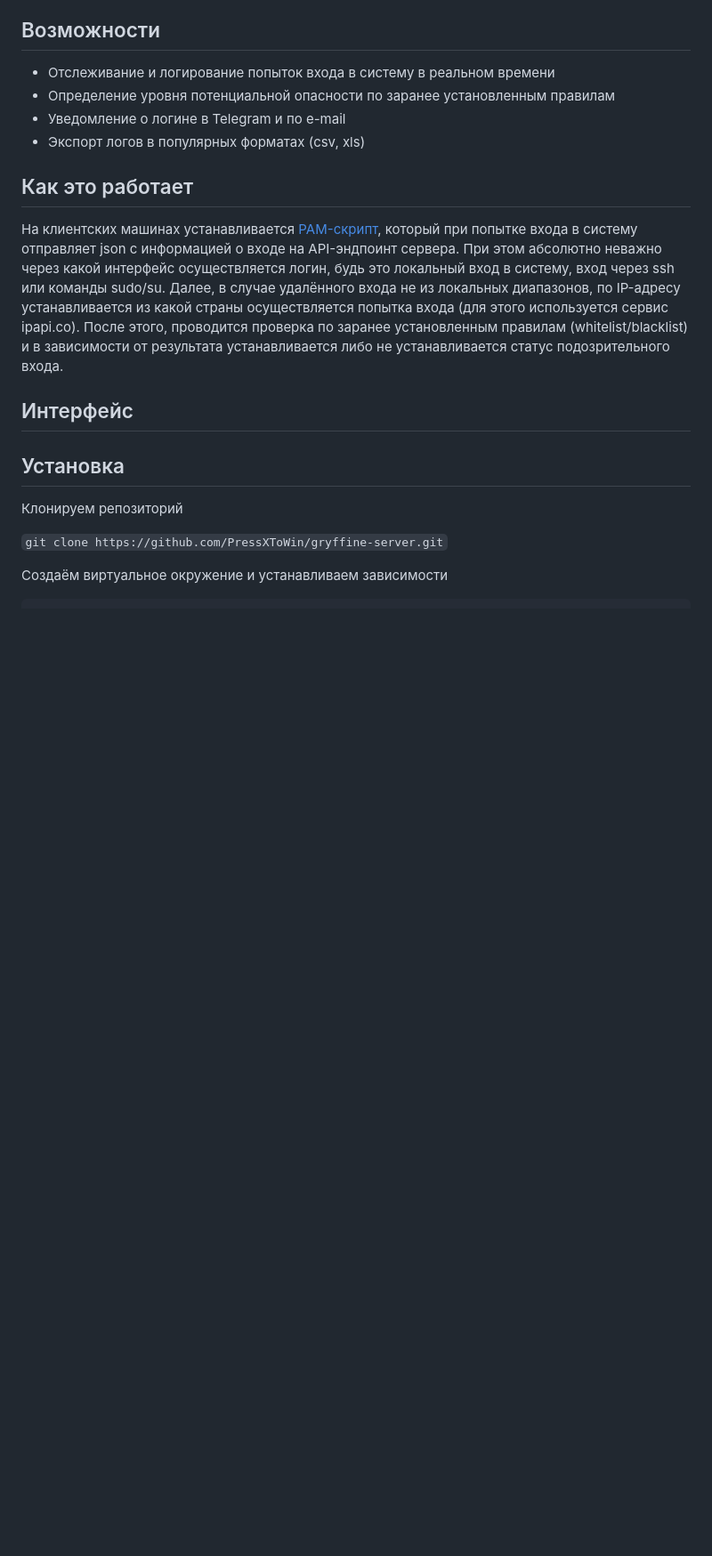
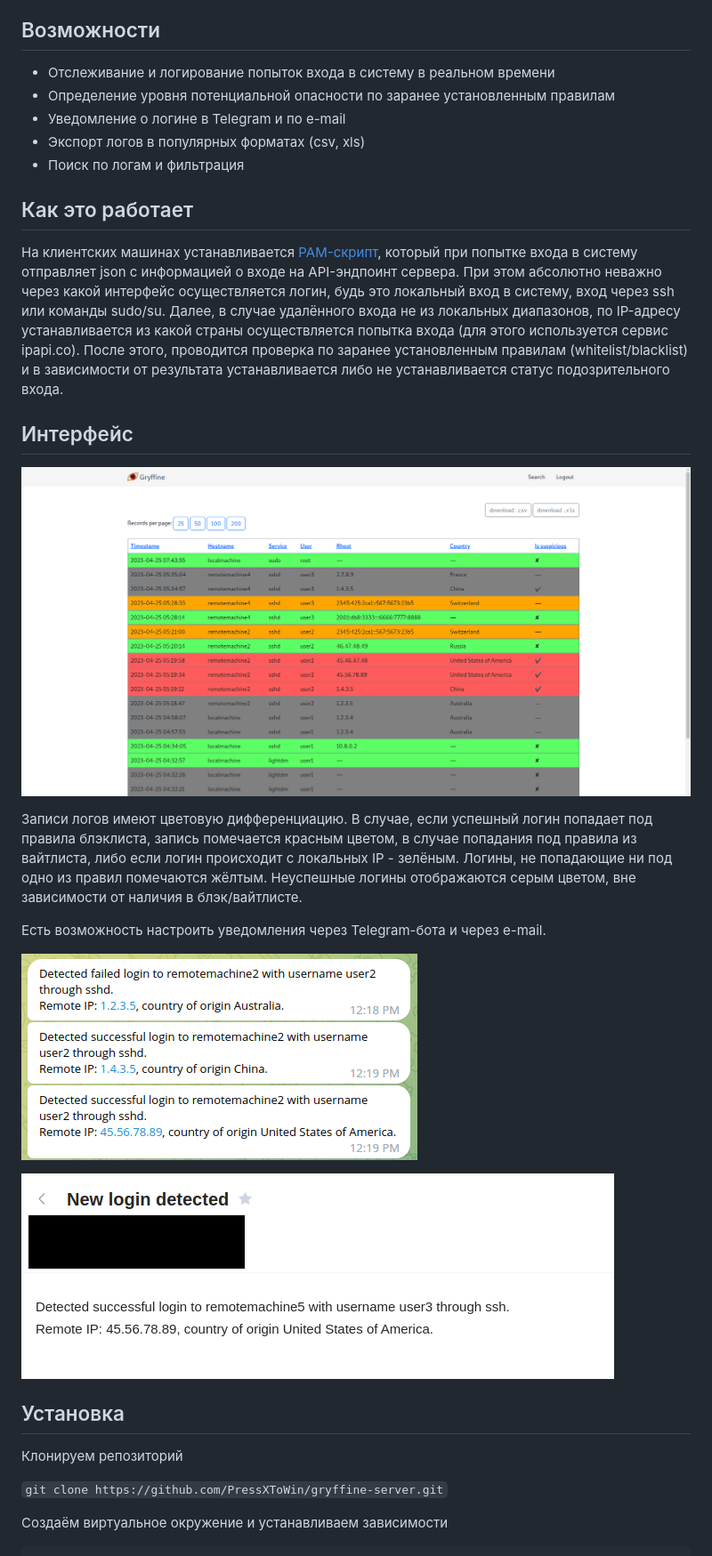
Before and after one commit to PressXToWin/gryffine-server, a Markdown page: README.md, the part around one of its changes. Shown at 89% size. GitHub-like rendering; pictures changed too: docs/email.png (added), docs/tg.png (added), docs/webinterface.png (added); blank space fills up the shorter version.

Commit message:
search and filtering, add info to readme

```diff
--- a/README.md
+++ b/README.md
@@ -7,11 +7,21 @@
 * Определение уровня потенциальной опасности по заранее установленным правилам
 * Уведомление о логине в Telegram и по e-mail
 * Экспорт логов в популярных форматах (csv, xls)
+* Поиск по логам и фильтрация
 
 ## Как это работает
 На клиентских машинах устанавливается [PAM-скрипт](https://github.com/PressXToWin/gryffine-client), который при попытке входа в систему отправляет json с информацией о входе на API-эндпоинт сервера. При этом абсолютно неважно через какой интерфейс осуществляется логин, будь это локальный вход в систему, вход через ssh или команды sudo/su. Далее, в случае удалённого входа не из локальных диапазонов, по IP-адресу устанавливается из какой страны осуществляется попытка входа (для этого используется сервис ipapi.co). После этого, проводится проверка по заранее установленным правилам (whitelist/blacklist) и в зависимости от результата устанавливается либо не устанавливается статус подозрительного входа.
 
 ## Интерфейс
+![](docs/webinterface.png?raw=true)
+
+Записи логов имеют цветовую дифференциацию. В случае, если успешный логин попадает под правила блэклиста, запись помечается красным цветом, в случае попадания под правила из вайтлиста, либо если логин происходит с локальных IP - зелёным. Логины, не попадающие ни под одно из правил помечаются жёлтым. Неуспешные логины отображаются серым цветом, вне зависимости от наличия в блэк/вайтлисте.
+
+Есть возможность настроить уведомления через Telegram-бота и через e-mail.
+
+![](docs/tg.png?raw=true)
+
+![](docs/email.png?raw=true)
 
 ## Установка
 Клонируем репозиторий
```
Also changed, not shown: other parts of README.md (+8 -1 lines), docs/notify.png (added), docs/rules.png (added), 5 other files.
